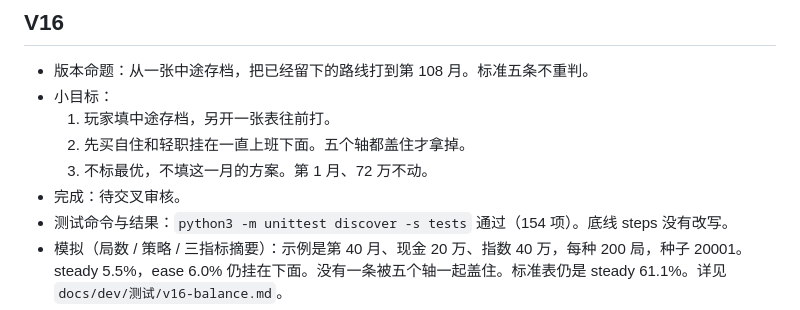
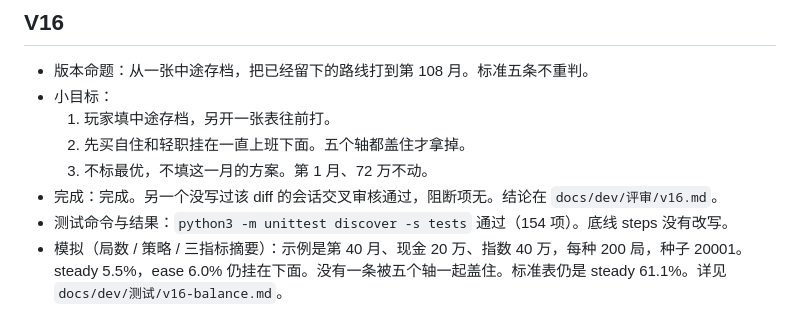
Before and after one commit to ComeCatchMoonLa/cursor-harness-money-sim, a Markdown page: PROGRESS.md, the part around the change. Drawn GitHub-style.

Commit message:
记下 V16 交叉审核通过
另一个没写过这个 diff 的会话审过，阻断项无。局数和五轴没有在看到结果之后改。

Co-authored-by: CatchMoon <ComeCatchMoonLa@users.noreply.github.com>

```diff
--- a/PROGRESS.md
+++ b/PROGRESS.md
@@ -329,7 +329,7 @@
   1. 玩家填中途存档，另开一张表往前打。
   2. 先买自住和轻职挂在一直上班下面。五个轴都盖住才拿掉。
   3. 不标最优，不填这一月的方案。第 1 月、72 万不动。
-- 完成：待交叉审核。
+- 完成：完成。另一个没写过该 diff 的会话交叉审核通过，阻断项无。结论在 `docs/dev/评审/v16.md`。
 - 测试命令与结果：`python3 -m unittest discover -s tests` 通过（154 项）。底线 steps 没有改写。
 - 模拟（局数 / 策略 / 三指标摘要）：示例是第 40 月、现金 20 万、指数 40 万，每种 200 局，种子 20001。steady 5.5%，ease 6.0% 仍挂在下面。没有一条被五个轴一起盖住。标准表仍是 steady 61.1%。详见 `docs/dev/测试/v16-balance.md`。
 - 自主洞察（若有）：问题 → 修改 → 数据是否改善：这张存档上轻职的达成率高于一直上班。差不到 5 个点，另外四个轴也没有一起盖住，所以不升进五条，也不改门槛。
```
Also changed, not shown: 1 other file.
